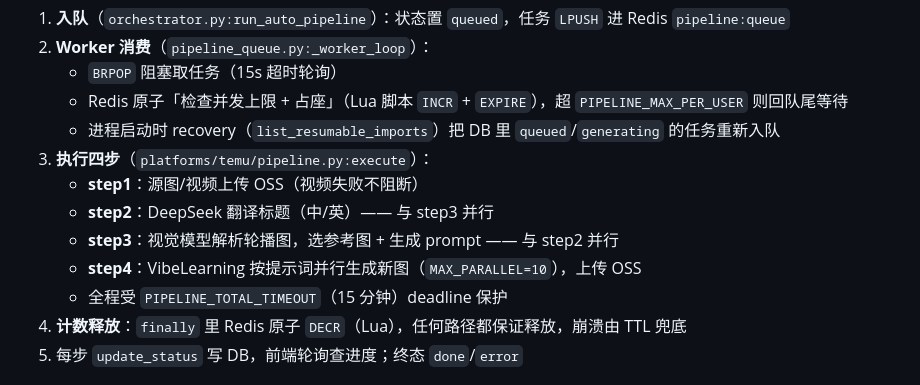
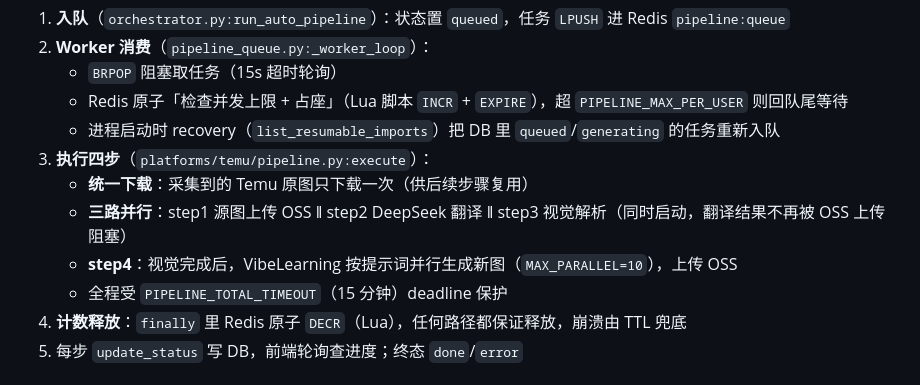
Before and after one commit to WSL666/xinghe-ERP, a Markdown page: README.md, the part around one of its changes. Drawn GitHub-style.

```diff
--- a/README.md
+++ b/README.md
@@ -304,10 +331,9 @@ docker-compose.yml       # PostgreSQL + Redis 基础设施
    - Redis 原子「检查并发上限 + 占座」（Lua 脚本 `INCR` + `EXPIRE`），超 `PIPELINE_MAX_PER_USER` 则回队尾等待
    - 进程启动时 recovery（`list_resumable_imports`）把 DB 里 `queued`/`generating` 的任务重新入队
 3. **执行四步**（`platforms/temu/pipeline.py:execute`）：
-   - **step1**：源图/视频上传 OSS（视频失败不阻断）
-   - **step2**：DeepSeek 翻译标题（中/英）—— 与 step3 并行
-   - **step3**：视觉模型解析轮播图，选参考图 + 生成 prompt —— 与 step2 并行
-   - **step4**：VibeLearning 按提示词并行生成新图（`MAX_PARALLEL=10`），上传 OSS
+   - **统一下载**：采集到的 Temu 原图只下载一次（供后续步骤复用）
+   - **三路并行**：step1 源图上传 OSS ‖ step2 DeepSeek 翻译 ‖ step3 视觉解析（同时启动，翻译结果不再被 OSS 上传阻塞）
+   - **step4**：视觉完成后，VibeLearning 按提示词并行生成新图（`MAX_PARALLEL=10`），上传 OSS
    - 全程受 `PIPELINE_TOTAL_TIMEOUT`（15 分钟）deadline 保护
 4. **计数释放**：`finally` 里 Redis 原子 `DECR`（Lua），任何路径都保证释放，崩溃由 TTL 兜底
 5. 每步 `update_status` 写 DB，前端轮询查进度；终态 `done`/`error`
```
Also changed, not shown: other parts of README.md (+84 -57 lines).
